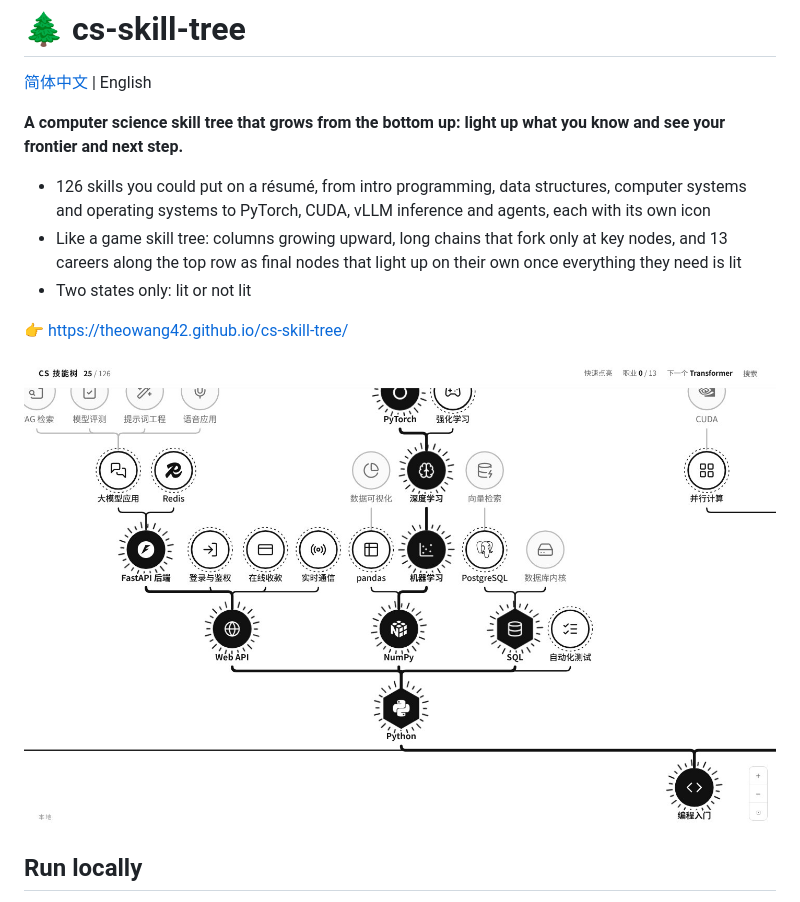
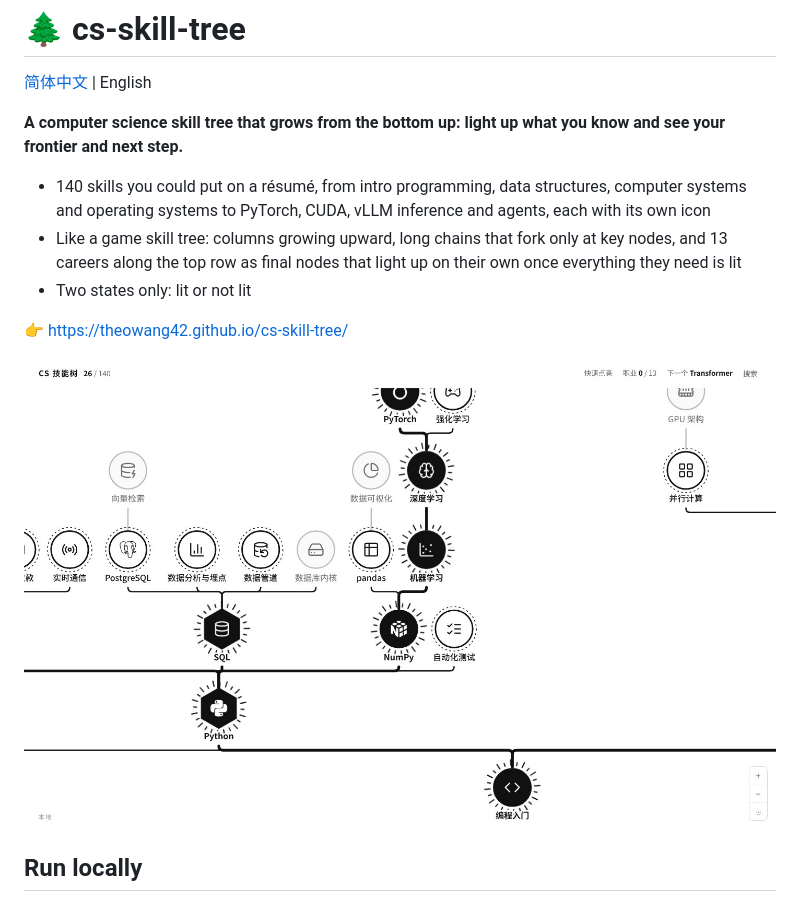
Before and after one commit to theowang42/cs-skill-tree, a Markdown page: docs/README.en.md, the part around the change. Rendered like a GitHub page; pictures changed too: docs/screenshot.jpg.

```diff
--- a/docs/README.en.md
+++ b/docs/README.en.md
@@ -4,7 +4,7 @@
 
 **A computer science skill tree that grows from the bottom up: light up what you know and see your frontier and next step.**
 
-- 126 skills you could put on a résumé, from intro programming, data structures, computer systems and operating systems to PyTorch, CUDA, vLLM inference and agents, each with its own icon
+- 140 skills you could put on a résumé, from intro programming, data structures, computer systems and operating systems to PyTorch, CUDA, vLLM inference and agents, each with its own icon
 - Like a game skill tree: columns growing upward, long chains that fork only at key nodes, and 13 careers along the top row as final nodes that light up on their own once everything they need is lit
 - Two states only: lit or not lit
 
```
Also changed, not shown: README.md (+1 -1 lines), docs/ART.md (+1 -1 lines), docs/og.jpg, 4 other files.
